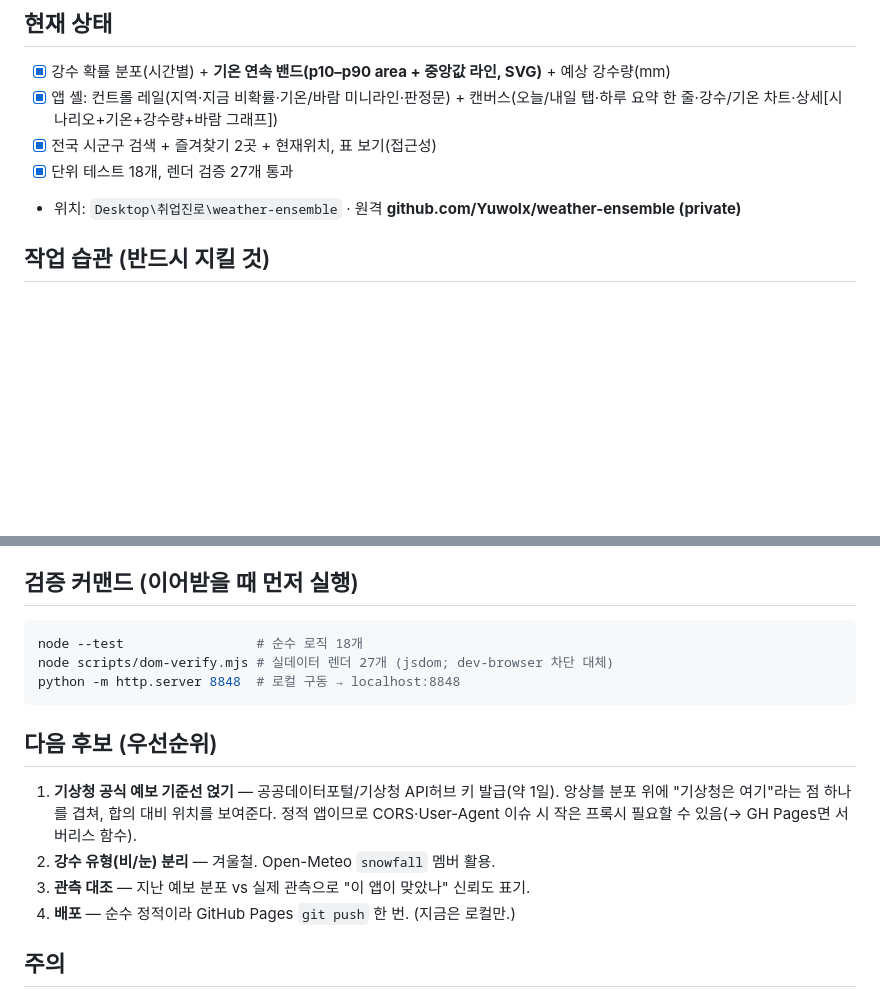
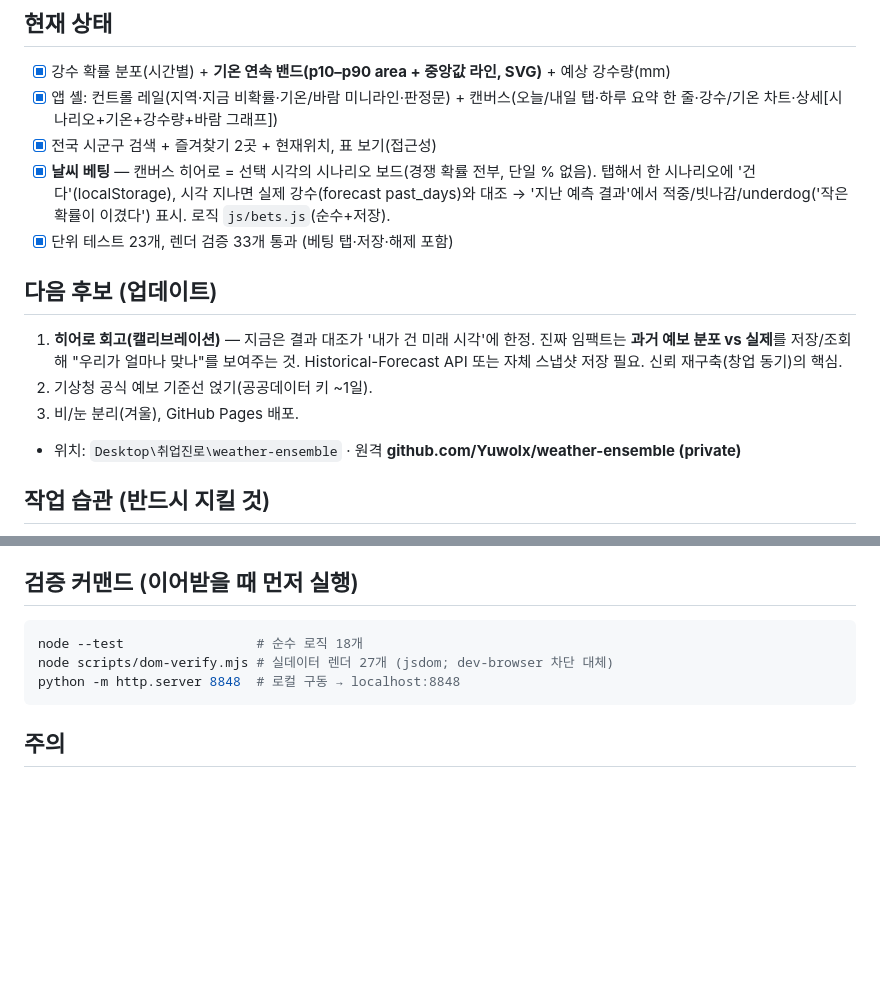
Before and after one commit to Yuwolx/weather-ensemble, a Markdown page: CLAUDE.md, 2 parts joined by grey strips. GitHub-like rendering; blank space fills up the shorter version.

Commit message:
docs: 베팅 기능 반영 + 다음 후보(히어로 회고/캘리브레이션) 정리
Co-Authored-By: Claude Opus 4.8 (1M context) <noreply@anthropic.com>

````diff
--- a/CLAUDE.md
+++ b/CLAUDE.md
@@ -38,7 +38,18 @@
 - [x] 강수 확률 분포(시간별) + **기온 연속 밴드(p10–p90 area + 중앙값 라인, SVG)** + 예상 강수량(mm)
 - [x] 앱 셸: 컨트롤 레일(지역·지금 비확률·기온/바람 미니라인·판정문) + 캔버스(오늘/내일 탭·하루 요약 한 줄·강수/기온 차트·상세[시나리오+기온+강수량+바람 그래프])
 - [x] 전국 시군구 검색 + 즐겨찾기 2곳 + 현재위치, 표 보기(접근성)
-- [x] 단위 테스트 18개, 렌더 검증 27개 통과
+- [x] **날씨 베팅** — 캔버스 히어로 = 선택 시각의 시나리오 보드(경쟁 확률 전부, 단일 % 없음).
+  탭해서 한 시나리오에 '건다'(localStorage), 시각 지나면 실제 강수(forecast past_days)와 대조 →
+  '지난 예측 결과'에서 적중/빗나감/underdog('작은 확률이 이겼다') 표시. 로직 `js/bets.js`(순수+저장).
+- [x] 단위 테스트 23개, 렌더 검증 33개 통과 (베팅 탭·저장·해제 포함)
+
+## 다음 후보 (업데이트)
+
+1. **히어로 회고(캘리브레이션)** — 지금은 결과 대조가 '내가 건 미래 시각'에 한정. 진짜 임팩트는
+   **과거 예보 분포 vs 실제**를 저장/조회해 "우리가 얼마나 맞나"를 보여주는 것. Historical-Forecast API
+   또는 자체 스냅샷 저장 필요. 신뢰 재구축(창업 동기)의 핵심.
+2. 기상청 공식 예보 기준선 얹기(공공데이터 키 ~1일).
+3. 비/눈 분리(겨울), GitHub Pages 배포.
 - 위치: `Desktop\취업진로\weather-ensemble` · 원격 **github.com/Yuwolx/weather-ensemble (private)**
 
 ## 작업 습관 (반드시 지킬 것)
@@ -58,15 +69,6 @@ node scripts/dom-verify.mjs # 실데이터 렌더 27개 (jsdom; dev-browser 차
 python -m http.server 8848  # 로컬 구동 → localhost:8848
 ```
 
-## 다음 후보 (우선순위)
-
-1. **기상청 공식 예보 기준선 얹기** — 공공데이터포털/기상청 API허브 키 발급(약 1일).
-   앙상블 분포 위에 "기상청은 여기"라는 점 하나를 겹쳐, 합의 대비 위치를 보여준다.
-   정적 앱이므로 CORS·User-Agent 이슈 시 작은 프록시 필요할 수 있음(→ GH Pages면 서버리스 함수).
-2. **강수 유형(비/눈) 분리** — 겨울철. Open-Meteo `snowfall` 멤버 활용.
-3. **관측 대조** — 지난 예보 분포 vs 실제 관측으로 "이 앱이 맞았나" 신뢰도 표기.
-4. **배포** — 순수 정적이라 GitHub Pages `git push` 한 번. (지금은 로컬만.)
-
 ## 주의
 
 - yr.no(MET Norway)는 브라우저에서 User-Agent 헤더 못 넣어 정적앱 직접호출 불가 → 앙상블만으로 충분.
````
